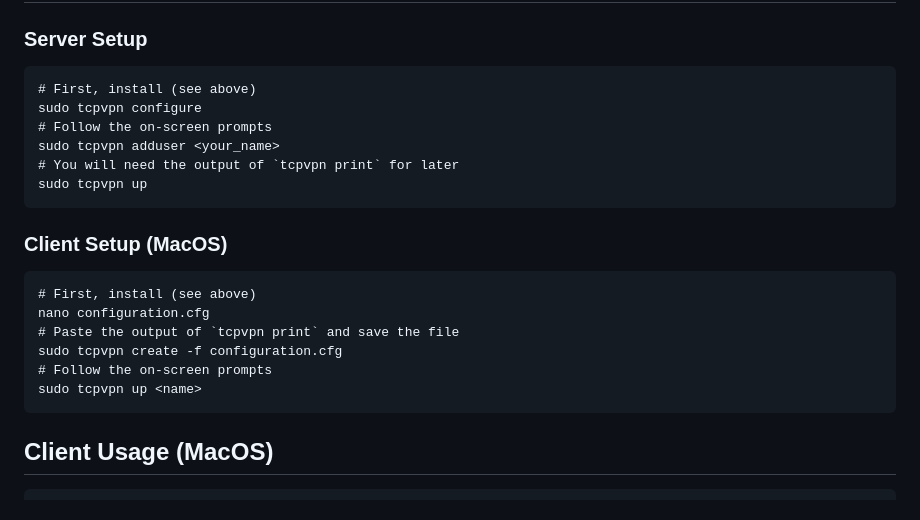
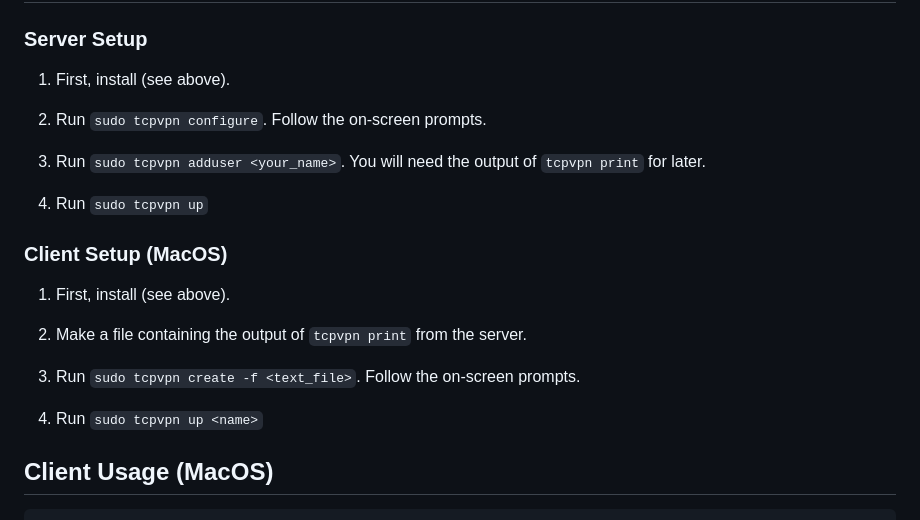
Before and after one commit to coolcoder067/TCP-VPN, a Markdown page: README.md, the part around the change. Rendered like a GitHub page.

````diff
--- a/README.md
+++ b/README.md
@@ -96,25 +96,25 @@ ssh vpn
 
 ### Server Setup
 
-```
-# First, install (see above)
-sudo tcpvpn configure
-# Follow the on-screen prompts
-sudo tcpvpn adduser <your_name>
-# You will need the output of `tcpvpn print` for later
-sudo tcpvpn up
-```
+1. First, install (see above).
+
+2. Run `sudo tcpvpn configure`. Follow the on-screen prompts.
+
+3. Run `sudo tcpvpn adduser <your_name>`. You will need the output of `tcpvpn print` for later.
+
+4. Run `sudo tcpvpn up`
 
 ### Client Setup (MacOS)
 
-```
-# First, install (see above)
-nano configuration.cfg
-# Paste the output of `tcpvpn print` and save the file
-sudo tcpvpn create -f configuration.cfg
-# Follow the on-screen prompts
-sudo tcpvpn up <name>
-```
+
+1. First, install (see above).
+
+2. Make a file containing the output of `tcpvpn print` from the server.
+
+3. Run `sudo tcpvpn create -f <text_file>`. Follow the on-screen prompts.
+
+4. Run `sudo tcpvpn up <name>`
+
 
 ## Client Usage (MacOS)
 
````
